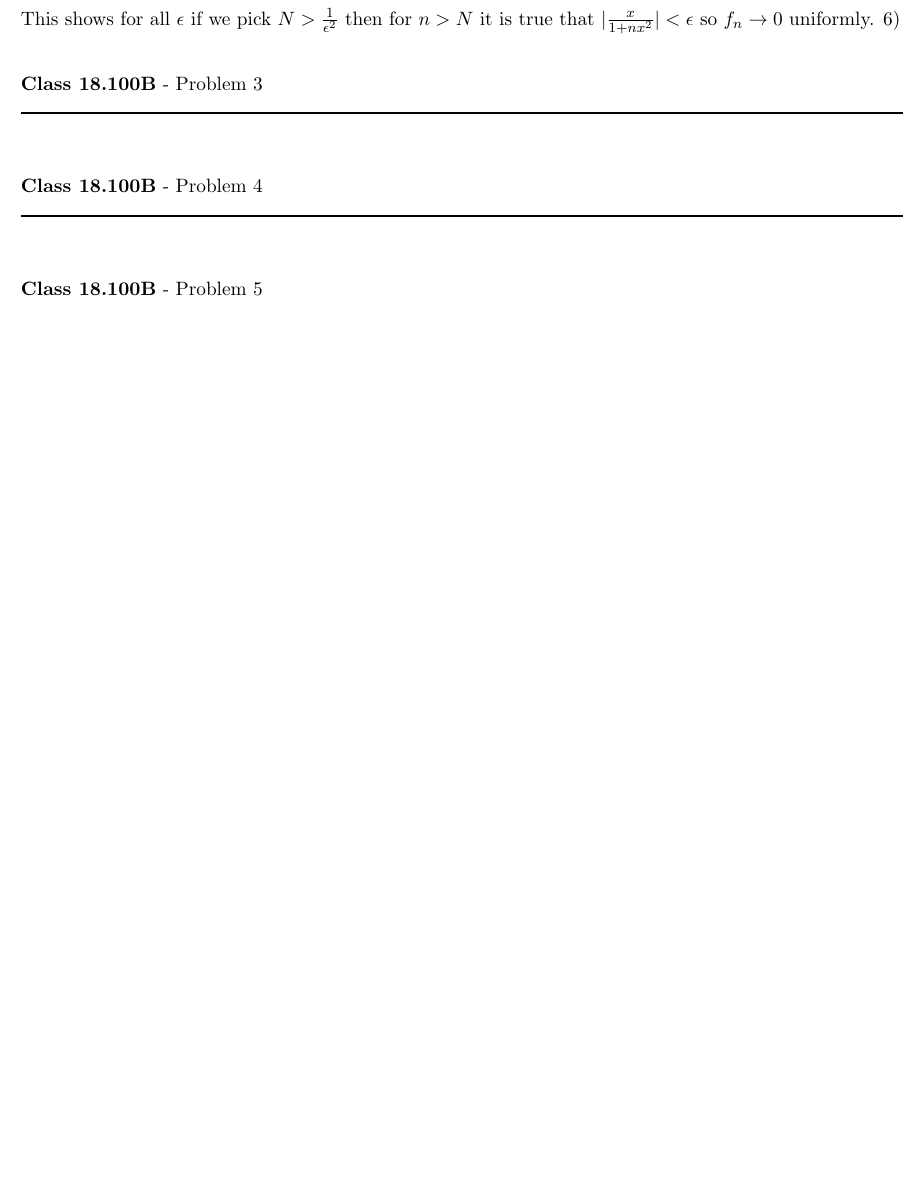
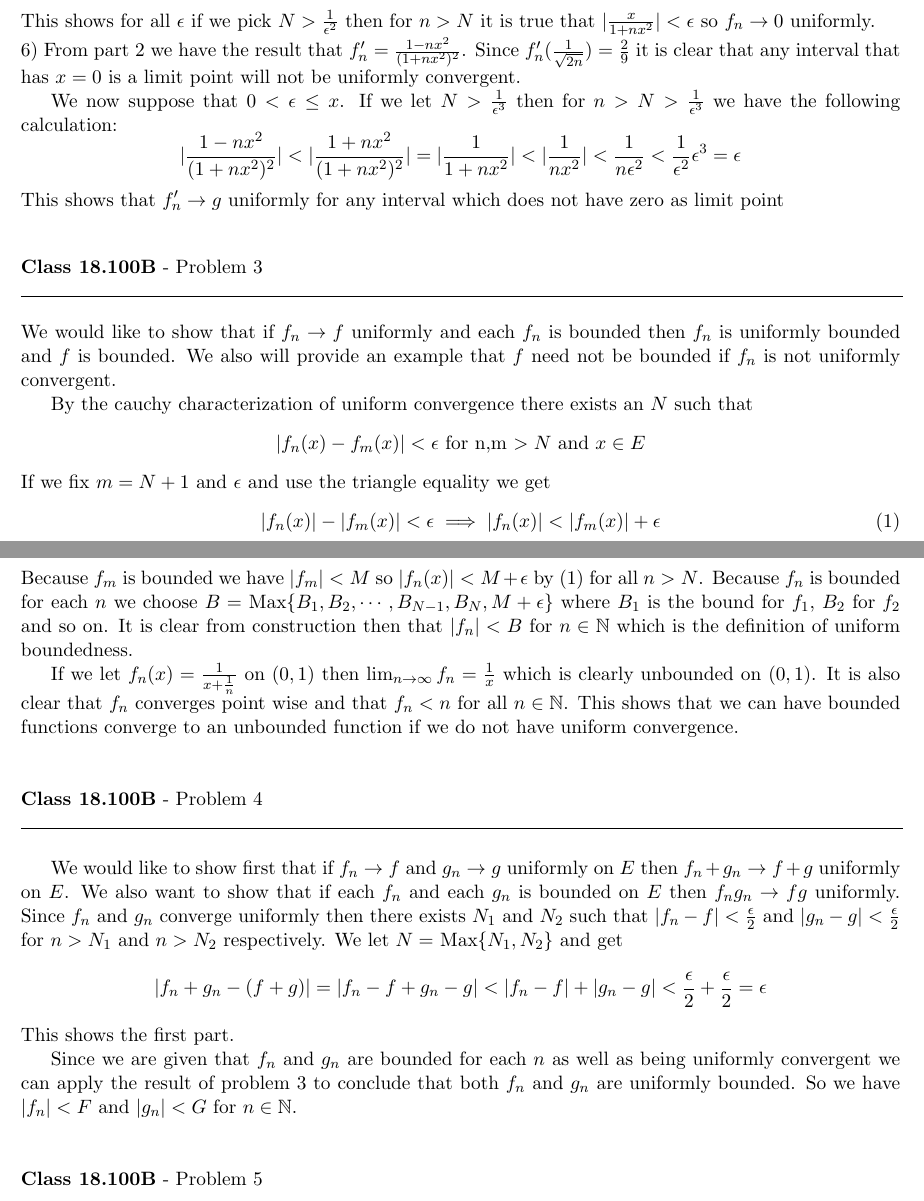
Before and after one commit to documentHouse/RealAnalysisAssignment9, a LaTeX problem sheet (Assignment9.tex): part of page 2 of 2 before the commit and two parts of pages 2 and 3 of 3 after it, the two joined at a grey line, cut so that both start at the same text, the shorter picture padded with empty space. Compiled offline with LaTeX, dvips and Ghostscript.

Commit message:
Finished problem 3 and about half way through problem 4

```diff
--- a/Assignment9.tex
+++ b/Assignment9.tex
@@ -81,16 +81,26 @@ It is clear from substitution that $f_n(0) = 1$ for all $n \in \mathbb{N}$. The
 \indent Now we assume that $\epsilon \le |x|$. So we have $\frac{1}{|x|} < \frac{1}{\epsilon}$ and if we let $N > \frac{1}{\epsilon^2}$ then for $n > N > \frac{1}{\epsilon^2}$ so $ \frac{1}{n} < \epsilon^2$ and we have
 \[ |\frac{x}{1 + nx^2}| < |\frac{x}{nx^2}| < |\frac{1}{nx}| < \frac{1}{n\epsilon} <  \frac{1}{\epsilon} \epsilon^2\ = \epsilon \]
 This shows for all $\epsilon$ if we pick $N > \frac{1}{\epsilon^2}$ then for $n > N$ it is true that
-$|\frac{x}{1+nx^2}| < \epsilon$ so $f_n \to 0$ uniformly.
-6)
+$|\frac{x}{1+nx^2}| < \epsilon$ so $f_n \to 0$ uniformly.\\
+6) From part 2 we have the result that $f_n' = \frac{1- nx^2}{(1+nx^2)^2}$. Since $f_n'(\frac{1}{\sqrt{2n}}) = \frac{2}{9}$ it is clear that any interval that has $x = 0$ is a limit point will not be uniformly convergent.\\
+\indent We now suppose that $0 < \epsilon \le x$. If we let $N  > \frac{1}{\epsilon^3}$ then for $n > N > \frac{1}{\epsilon^3}$ we have the following calculation:
+\[ |\frac{1-nx^2}{(1+nx^2)^2}| <  |\frac{1 + nx^2}{(1+nx^2)^2}| = |\frac{1}{1 + nx^2}| < |\frac{1}{nx^2}| <  \frac{1}{n\epsilon^2} < \frac{1}{\epsilon^2} \epsilon^3 = \epsilon \]
+This shows that $f_n' \to g$ uniformly for any interval which does not have zero as limit point
 
 \vspace{15pt}
 \begin{flushleft}
 \textbf{Class 18.100B} - Problem 3\\
 \rule{500pt}{1pt}\\
 \end{flushleft}
-
-
+We would like to show that if $f_n \to f$ uniformly and each $f_n$ is bounded then $f_n$ is uniformly bounded and $f$ is bounded. We also will provide an example that $f$ need not be bounded if $f_n$ is not uniformly convergent.\\
+\indent By the cauchy characterization of uniform convergence there exists an $N$ such that
+\[ | f_n(x) - f_m(x) | < \epsilon \text{ for n,m $ > N$ and $x \in E$} \]
+If we fix $m = N+1$ and $\epsilon$ and use the triangle equality we get
+\begin{equation}
+|f_n(x)| - |f_m(x)| < \epsilon \implies |f_n(x)| < |f_m(x)| + \epsilon \label{eqn:cauchybound}
+\end{equation}
+Because $f_m$ is bounded we have $|f_m| < M$ so $|f_n(x)| < M + \epsilon$ by ($\ref{eqn:cauchybound}$) for all $n > N$. Because $f_n$ is bounded for each $n$ we choose $B =$ Max$\{B_1,B_2,\cdots,B_{N-1},B_{N},M + \epsilon\}$ where $B_1$ is the bound for $f_1$, $B_2$ for $f_2$ and so on. It is clear from construction then that $|f_n| < B$ for $n \in \mathbb{N}$ which is the definition of uniform boundedness. \\
+\indent If we let $f_n(x) = \frac{1}{x + \frac{1}{n}}$ on $(0,1)$ then $\lim_{n \to \infty} f_n = \frac{1}{x}$ which is clearly unbounded on $(0,1)$. It is also clear that $f_n$ converges point wise and that $f_n < n$ for all $n \in \mathbb{N}$. This shows that we can have bounded functions converge to an unbounded function if we do not have uniform convergence.
 
 \vspace{15pt}
 \begin{flushleft}
@@ -98,6 +108,11 @@ $|\frac{x}{1+nx^2}| < \epsilon$ so $f_n \to 0$ uniformly.
 \rule{500pt}{1pt}\\
 \end{flushleft}
 
+We would like to show first that if $f_n \to f$ and $g_n \to g$ uniformly on $E$ then $f_n + g_n \to f + g$ uniformly on $E$. We also want to show that if each $f_n$ and each $g_n$ is bounded on $E$ then $f_n g_n \to fg$ uniformly.
+Since $f_n$ and $g_n$ converge uniformly then there exists $N_1$ and $N_2$ such that $|f_n - f | < \frac{\epsilon}{2}$ and $|g_n - g | < \frac{\epsilon}{2}$ for $n > N_1$ and $n > N_2$ respectively. We let $N = $ Max$\{N_1,N_2\}$ and get
+\[ |f_n + g_n - (f+g)| = |f_n - f + g_n - g| < |f_n - f| + |g_n - g| < \frac{\epsilon}{2} + \frac{\epsilon}{2} = \epsilon \]
+This shows the first part.\\
+\indent Since we are given that $f_n$ and $g_n$ are bounded for each $n$ as well as being uniformly convergent we can apply the result of problem 3 to conclude that both $f_n$ and $g_n$ are uniformly bounded. So we have $|f_n| < F$ and $|g_n| < G$ for $n \in \mathbb{N}$.
 
 \vspace{15pt}
 \begin{flushleft}
```
